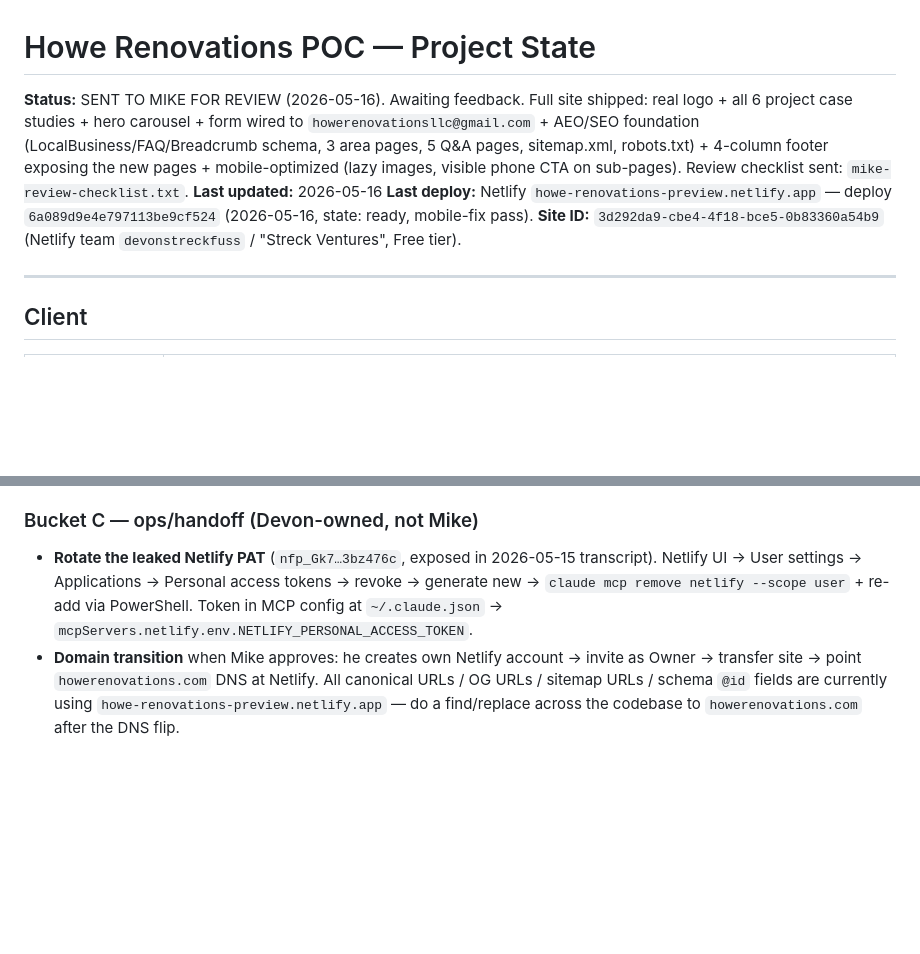
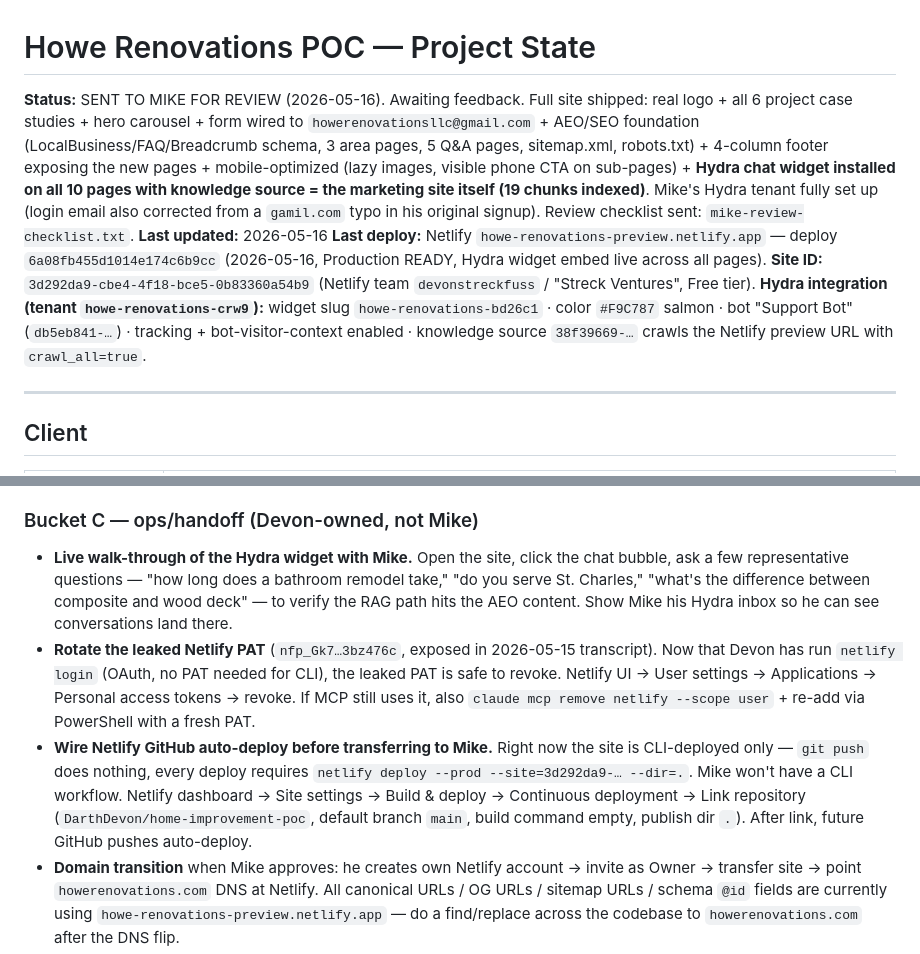
Before and after one commit to DarthDevon/home-improvement-poc, a Markdown page: project.md, 2 parts joined by grey strips. Drawn GitHub-style; blank space fills up the shorter version.

```diff
--- a/project.md
+++ b/project.md
@@ -1,9 +1,10 @@
 # Howe Renovations POC — Project State
 
-**Status:** SENT TO MIKE FOR REVIEW (2026-05-16). Awaiting feedback. Full site shipped: real logo + all 6 project case studies + hero carousel + form wired to `howerenovationsllc@gmail.com` + AEO/SEO foundation (LocalBusiness/FAQ/Breadcrumb schema, 3 area pages, 5 Q&A pages, sitemap.xml, robots.txt) + 4-column footer exposing the new pages + mobile-optimized (lazy images, visible phone CTA on sub-pages). Review checklist sent: `mike-review-checklist.txt`.
+**Status:** SENT TO MIKE FOR REVIEW (2026-05-16). Awaiting feedback. Full site shipped: real logo + all 6 project case studies + hero carousel + form wired to `howerenovationsllc@gmail.com` + AEO/SEO foundation (LocalBusiness/FAQ/Breadcrumb schema, 3 area pages, 5 Q&A pages, sitemap.xml, robots.txt) + 4-column footer exposing the new pages + mobile-optimized (lazy images, visible phone CTA on sub-pages) + **Hydra chat widget installed on all 10 pages with knowledge source = the marketing site itself (19 chunks indexed)**. Mike's Hydra tenant fully set up (login email also corrected from a `gamil.com` typo in his original signup). Review checklist sent: `mike-review-checklist.txt`.
 **Last updated:** 2026-05-16
-**Last deploy:** Netlify `howe-renovations-preview.netlify.app` — deploy `6a089d9e4e797113be9cf524` (2026-05-16, state: ready, mobile-fix pass).
+**Last deploy:** Netlify `howe-renovations-preview.netlify.app` — deploy `6a08fb455d1014e174c6b9cc` (2026-05-16, Production READY, Hydra widget embed live across all pages).
 **Site ID:** `3d292da9-cbe4-4f18-bce5-0b83360a54b9` (Netlify team `devonstreckfuss` / "Streck Ventures", Free tier).
+**Hydra integration (tenant `howe-renovations-crw9`):** widget slug `howe-renovations-bd26c1` · color `#F9C787` salmon · bot "Support Bot" (`db5eb841-…`) · tracking + bot-visitor-context enabled · knowledge source `38f39669-…` crawls the Netlify preview URL with `crawl_all=true`.
 
 ---
 
@@ -141,7 +142,9 @@ Likely items he'll flag:
 - **Financing info** (GreenSky/Hearth/etc.) if Mike offers it. New section in services or About.
 
 ### Bucket C — ops/handoff (Devon-owned, not Mike)
-- **Rotate the leaked Netlify PAT** (`nfp_Gk7…3bz476c`, exposed in 2026-05-15 transcript). Netlify UI → User settings → Applications → Personal access tokens → revoke → generate new → `claude mcp remove netlify --scope user` + re-add via PowerShell. Token in MCP config at `~/.claude.json` → `mcpServers.netlify.env.NETLIFY_PERSONAL_ACCESS_TOKEN`.
+- **Live walk-through of the Hydra widget with Mike.** Open the site, click the chat bubble, ask a few representative questions — "how long does a bathroom remodel take," "do you serve St. Charles," "what's the difference between composite and wood deck" — to verify the RAG path hits the AEO content. Show Mike his Hydra inbox so he can see conversations land there.
+- **Rotate the leaked Netlify PAT** (`nfp_Gk7…3bz476c`, exposed in 2026-05-15 transcript). Now that Devon has run `netlify login` (OAuth, no PAT needed for CLI), the leaked PAT is safe to revoke. Netlify UI → User settings → Applications → Personal access tokens → revoke. If MCP still uses it, also `claude mcp remove netlify --scope user` + re-add via PowerShell with a fresh PAT.
+- **Wire Netlify GitHub auto-deploy before transferring to Mike.** Right now the site is CLI-deployed only — `git push` does nothing, every deploy requires `netlify deploy --prod --site=3d292da9-… --dir=.`. Mike won't have a CLI workflow. Netlify dashboard → Site settings → Build & deploy → Continuous deployment → Link repository (`DarthDevon/home-improvement-poc`, default branch `main`, build command empty, publish dir `.`). After link, future GitHub pushes auto-deploy.
 - **Domain transition** when Mike approves: he creates own Netlify account → invite as Owner → transfer site → point `howerenovations.com` DNS at Netlify. All canonical URLs / OG URLs / sitemap URLs / schema `@id` fields are currently using `howe-renovations-preview.netlify.app` — do a find/replace across the codebase to `howerenovations.com` after the DNS flip.
 - **Image optimization** (deferred — only if speed is an actual complaint): the gallery loads ~60 full-res FB photos. Consider Netlify Image CDN (`/.netlify/images?url=...&w=900`) or a one-time compression pass.
 
```
Also changed, not shown: LESSONS.md (+10 -0 lines), LESSONS_INDEX.md (+8 -0 lines).
